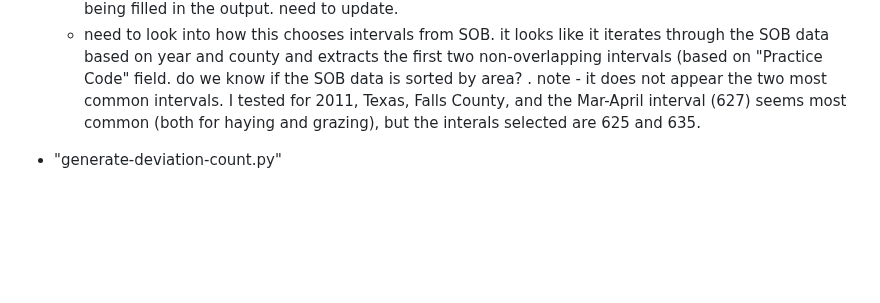
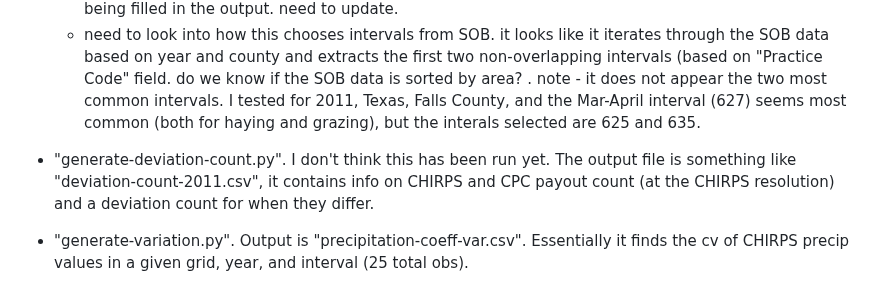
Before and after one commit to mcecil/rain-check-prf, a Markdown page: README.md, the part around the change. GitHub-like rendering; blank space fills up the shorter version.

```diff
--- a/README.md
+++ b/README.md
@@ -54,4 +54,6 @@ PRF-RI statement of business data on enrollment is at the county level. Thus, we
   - Looks like some slight errors in column names in the code. columns are named "CPC_indemnity_payout" but then the code calls "CPC_indemnity" which results in the colummns not being filled in the output. need to update.
   - need to look into how this chooses intervals from SOB. it looks like it iterates through the SOB data based on year and county and extracts the first two non-overlapping intervals (based on "Practice Code" field. do we know if the SOB data is sorted by area? . note - it does not appear the two most common intervals. I tested for 2011, Texas, Falls County, and the Mar-April interval (627) seems most common (both for haying and grazing), but the interals selected are 625 and 635.
 
-- "generate-deviation-count.py"
+- "generate-deviation-count.py". I don't think this has been run yet. The output file is something like "deviation-count-2011.csv", it contains info on CHIRPS and CPC payout count (at the CHIRPS resolution) and a deviation count for when they differ.
+
+- "generate-variation.py". Output is "precipitation-coeff-var.csv". Essentially it finds the cv of CHIRPS precip values in a given grid, year, and interval (25 total obs).
```
